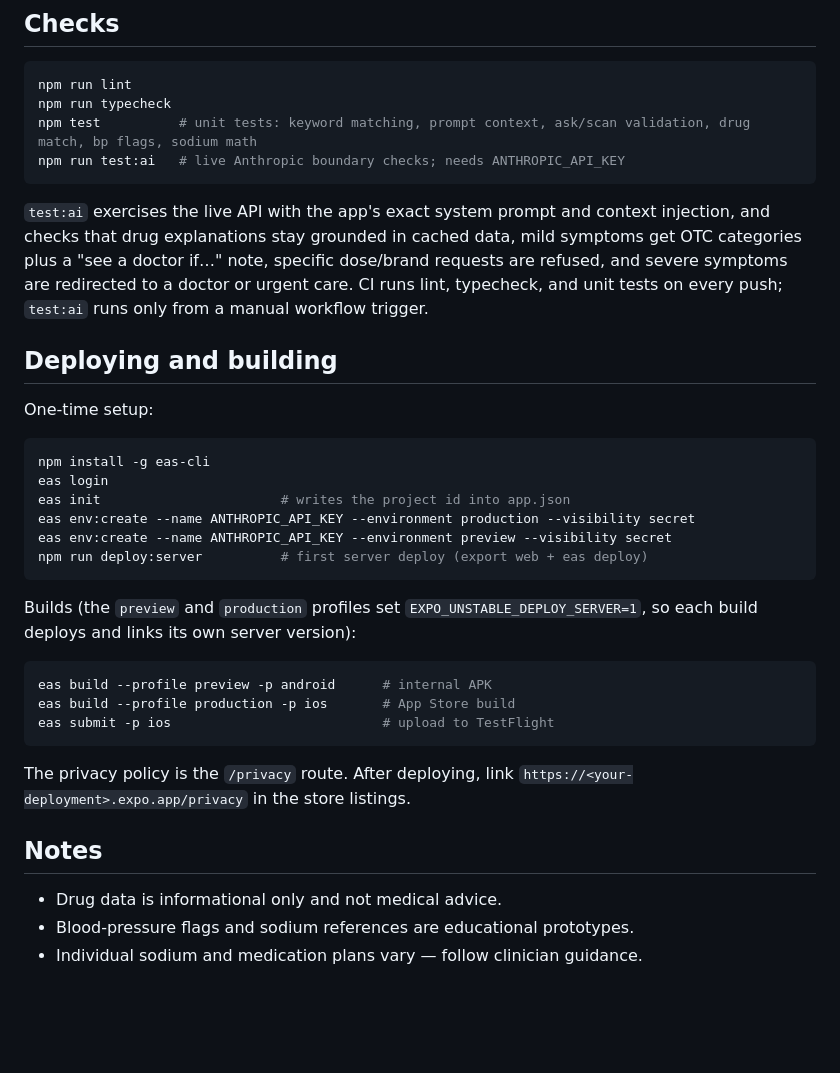
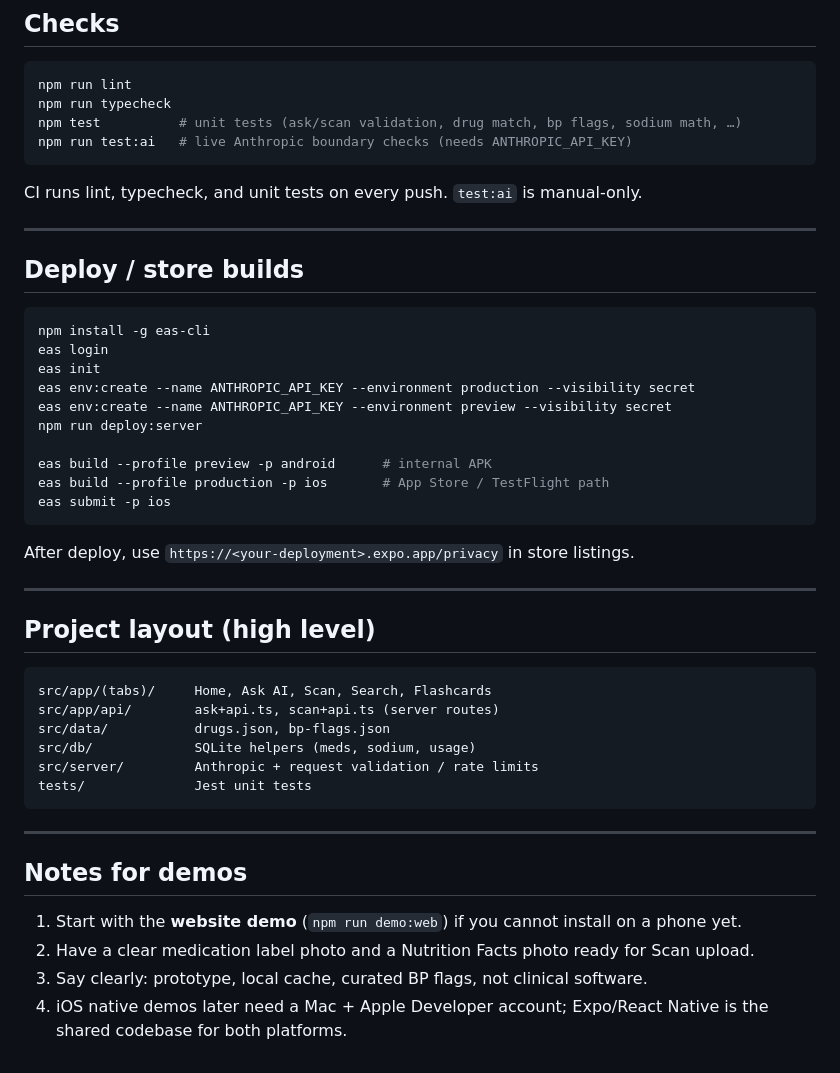
Before and after one commit to zaidmajkhan/PharmaSense, a Markdown page: README.md, the part around one of its changes. Rendered like a GitHub page; blank space fills up the shorter version.

````diff
--- a/README.md
+++ b/README.md
@@ -138,45 +153,49 @@ The app imports the JSON into the on-device SQLite database on first launch
 ```bash
 npm run lint
 npm run typecheck
-npm test          # unit tests: keyword matching, prompt context, ask/scan validation, drug match, bp flags, sodium math
-npm run test:ai   # live Anthropic boundary checks; needs ANTHROPIC_API_KEY
+npm test          # unit tests (ask/scan validation, drug match, bp flags, sodium math, …)
+npm run test:ai   # live Anthropic boundary checks (needs ANTHROPIC_API_KEY)
 ```
 
-`test:ai` exercises the live API with the app's exact system prompt and
-context injection, and checks that drug explanations stay grounded in cached
-data, mild symptoms get OTC categories plus a "see a doctor if…" note,
-specific dose/brand requests are refused, and severe symptoms are redirected
-to a doctor or urgent care. CI runs lint, typecheck, and unit tests on every
-push; `test:ai` runs only from a manual workflow trigger.
+CI runs lint, typecheck, and unit tests on every push. `test:ai` is manual-only.
 
-## Deploying and building
+---
 
-One-time setup:
+## Deploy / store builds
 
 ```bash
 npm install -g eas-cli
 eas login
-eas init                       # writes the project id into app.json
+eas init
 eas env:create --name ANTHROPIC_API_KEY --environment production --visibility secret
 eas env:create --name ANTHROPIC_API_KEY --environment preview --visibility secret
-npm run deploy:server          # first server deploy (export web + eas deploy)
+npm run deploy:server
+
+eas build --profile preview -p android      # internal APK
+eas build --profile production -p ios       # App Store / TestFlight path
+eas submit -p ios
 ```
 
-Builds (the `preview` and `production` profiles set
-`EXPO_UNSTABLE_DEPLOY_SERVER=1`, so each build deploys and links its own
-server version):
+After deploy, use `https://<your-deployment>.expo.app/privacy` in store listings.
 
-```bash
-eas build --profile preview -p android      # internal APK
-eas build --profile production -p ios       # App Store build
-eas submit -p ios                           # upload to TestFlight
+---
+
+## Project layout (high level)
+
+```
+src/app/(tabs)/     Home, Ask AI, Scan, Search, Flashcards
+src/app/api/        ask+api.ts, scan+api.ts (server routes)
+src/data/           drugs.json, bp-flags.json
+src/db/             SQLite helpers (meds, sodium, usage)
+src/server/         Anthropic + request validation / rate limits
+tests/              Jest unit tests
 ```
 
-The privacy policy is the `/privacy` route. After deploying, link
-`https://<your-deployment>.expo.app/privacy` in the store listings.
+---
 
-## Notes
+## Notes for demos
 
-- Drug data is informational only and not medical advice.
-- Blood-pressure flags and sodium references are educational prototypes.
-- Individual sodium and medication plans vary — follow clinician guidance.
+1. Start with the **website demo** (`npm run demo:web`) if you cannot install on a phone yet.
+2. Have a clear medication label photo and a Nutrition Facts photo ready for Scan upload.
+3. Say clearly: prototype, local cache, curated BP flags, not clinical software.
+4. iOS native demos later need a Mac + Apple Developer account; Expo/React Native is the shared codebase for both platforms.
````
Also changed, not shown: other parts of README.md (+111 -96 lines).
